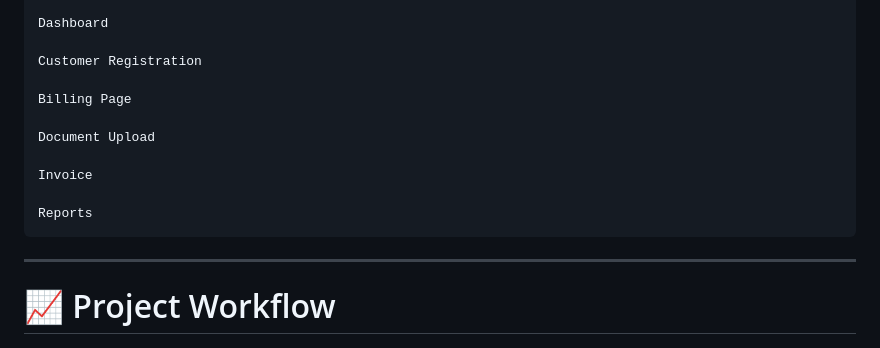
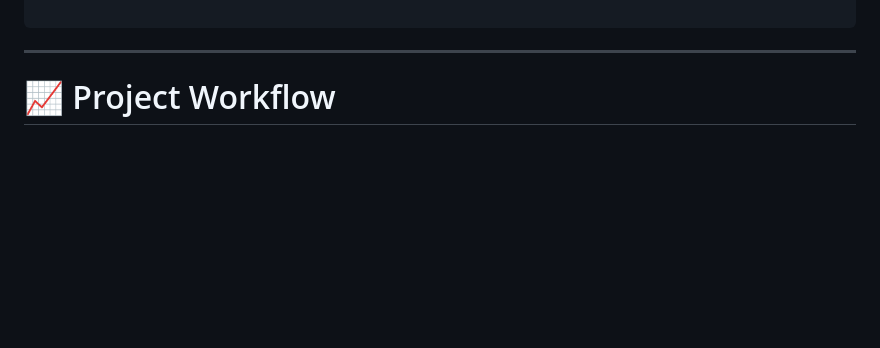
Before and after one commit to Bhavesh9423/CyberCafe-Pro---Smart-Management-Billing-System, a Markdown page: README.md, the part around one of its changes. Rendered like a GitHub page; blank space fills up the shorter version.

Commit message:
Clean up README by removing unused sections
Removed placeholder sections for various pages in the README.

````diff
--- a/README.md
+++ b/README.md
@@ -205,15 +208,4 @@ Login Page
 
-Dashboard
-
-Customer Registration
-
-Billing Page
-
-Document Upload
-
-Invoice
-
-Reports
 ```
 
 ---
````
Also changed, not shown: other parts of README.md (+4 -1 lines).
